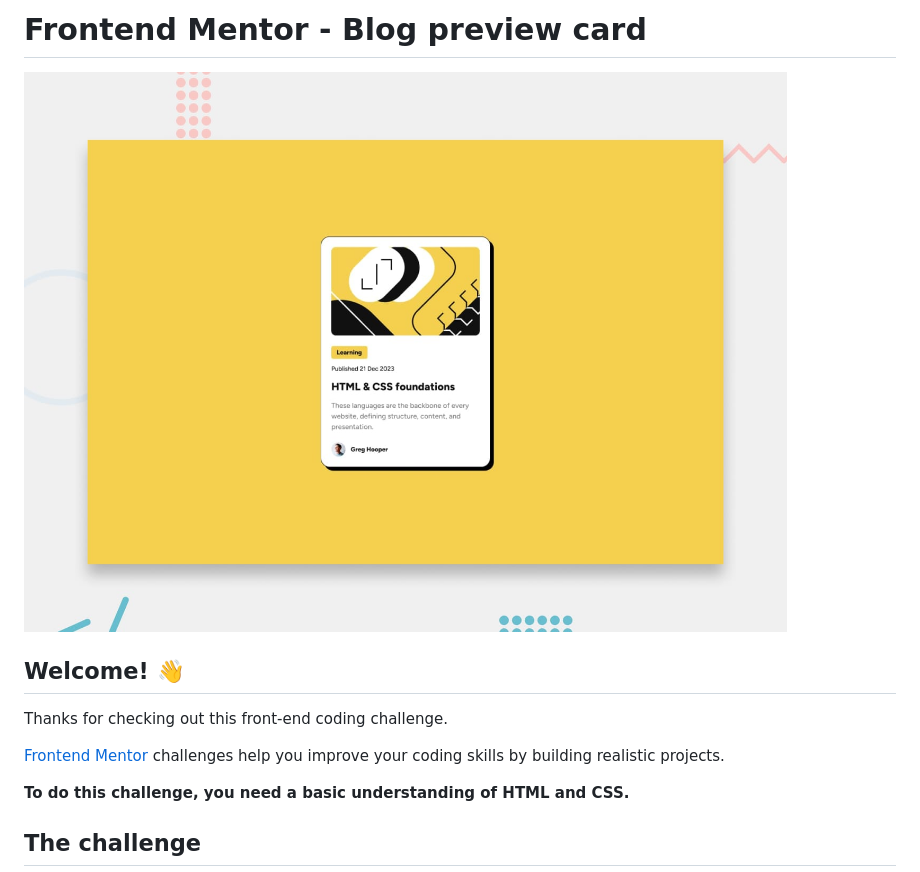
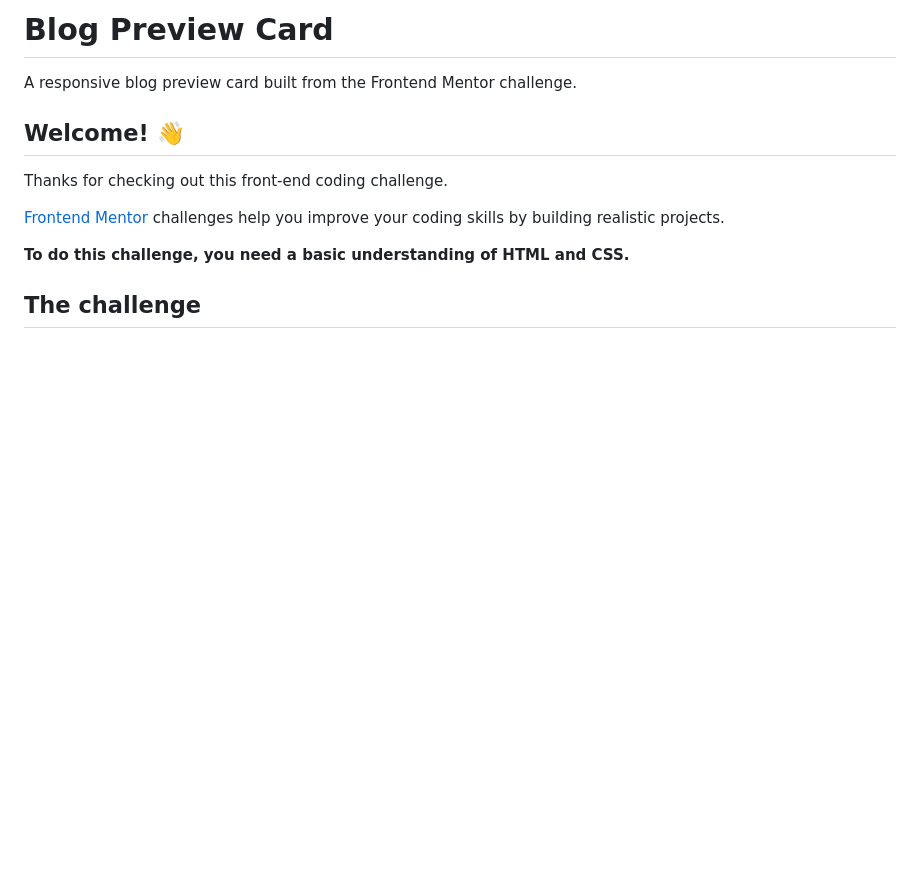
Before and after one commit to muhammad-medhat/fem-Blog-preview-card, a Markdown page: README.md, the part around the change. Drawn GitHub-style; blank space fills up the shorter version.

Commit message:
update README to correct project title and enhance description

```diff
--- a/README.md
+++ b/README.md
@@ -1,6 +1,6 @@
-# Frontend Mentor - Blog preview card
+# Blog Preview Card
 
-![Design preview for the Blog preview card coding challenge](./preview.jpg)
+A responsive blog preview card built from the Frontend Mentor challenge.
 
 ## Welcome! 👋
 
```
